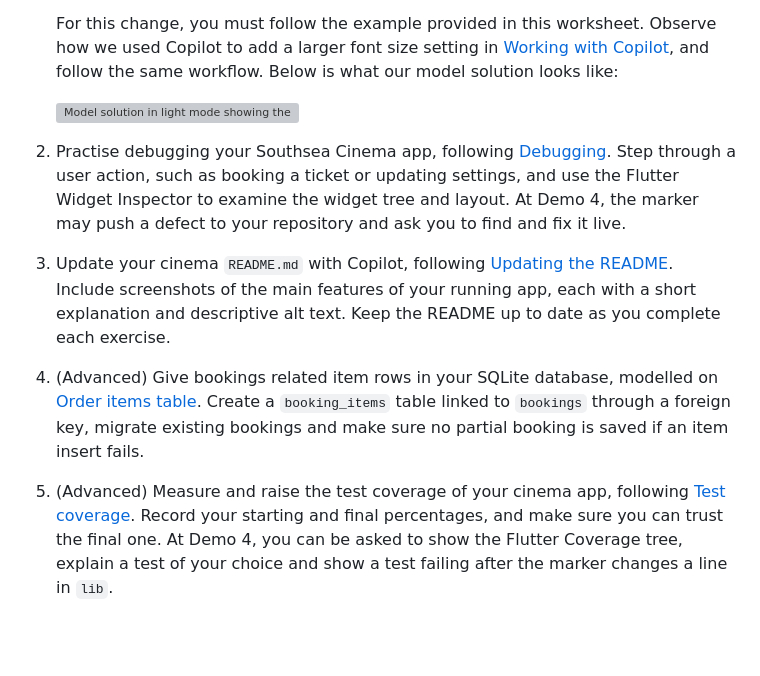
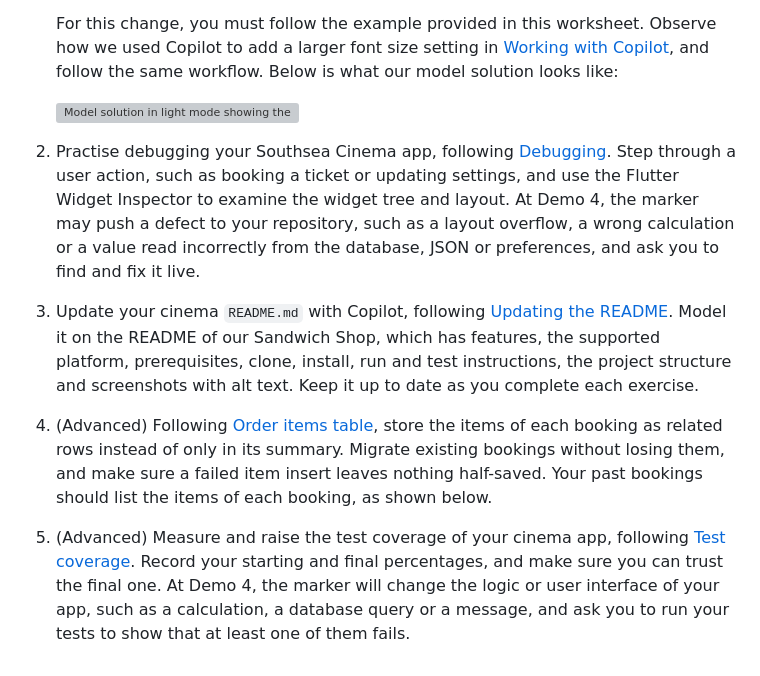
Before and after one commit to manighahrmani/sandwich_shop, a Markdown page: worksheet-8.md, the part around the change. Rendered like a GitHub page; blank space fills up the shorter version; grey boxes are pictures that could not be loaded.

Commit message:
docs(worksheet-8): update exercises 2 to 5 for Demo 4

```diff
--- a/worksheet-8.md
+++ b/worksheet-8.md
@@ -525,7 +525,8 @@ Build on the cinema app from Worksheet 7. For each change, be ready to explain t
 
     ![Model solution in light mode showing the theme setting applied](images/8/model_solution_theme_mode_light.png)
 
-2. Practise debugging your Southsea Cinema app, following [Debugging](#debugging). Step through a user action, such as booking a ticket or updating settings, and use the Flutter Widget Inspector to examine the widget tree and layout. At Demo 4, the marker may push a defect to your repository and ask you to find and fix it live.
-3. Update your cinema `README.md` with Copilot, following [Updating the README](#updating-the-readme). Include screenshots of the main features of your running app, each with a short explanation and descriptive alt text. Keep the README up to date as you complete each exercise.
-4. (Advanced) Give bookings related item rows in your SQLite database, modelled on [Order items table](#order-items-table). Create a `booking_items` table linked to `bookings` through a foreign key, migrate existing bookings and make sure no partial booking is saved if an item insert fails.
-5. (Advanced) Measure and raise the test coverage of your cinema app, following [Test coverage](#test-coverage). Record your starting and final percentages, and make sure you can trust the final one. At Demo 4, you can be asked to show the Flutter Coverage tree, explain a test of your choice and show a test failing after the marker changes a line in `lib`.
+2. Practise debugging your Southsea Cinema app, following [Debugging](#debugging). Step through a user action, such as booking a ticket or updating settings, and use the Flutter Widget Inspector to examine the widget tree and layout. At Demo 4, the marker may push a defect to your repository, such as a layout overflow, a wrong calculation or a value read incorrectly from the database, JSON or preferences, and ask you to find and fix it live.
+3. Update your cinema `README.md` with Copilot, following [Updating the README](#updating-the-readme). Model it on the README of our Sandwich Shop, which has features, the supported platform, prerequisites, clone, install, run and test instructions, the project structure and screenshots with alt text. Keep it up to date as you complete each exercise.
+4. (Advanced) Following [Order items table](#order-items-table), store the items of each booking as related rows instead of only in its summary. Migrate existing bookings without losing them, and make sure a failed item insert leaves nothing half-saved. Your past bookings should list the items of each booking, as shown below.
+    <!-- Capture: the past bookings on the basket page of the model solution (branch 4 of southsea_cinema_private) after adding a few films to the basket and checking out. Save as images/8/cinema_booking_items.png and add it here with descriptive alt text. -->
+5. (Advanced) Measure and raise the test coverage of your cinema app, following [Test coverage](#test-coverage). Record your starting and final percentages, and make sure you can trust the final one. At Demo 4, the marker will change the logic or user interface of your app, such as a calculation, a database query or a message, and ask you to run your tests to show that at least one of them fails.
```
